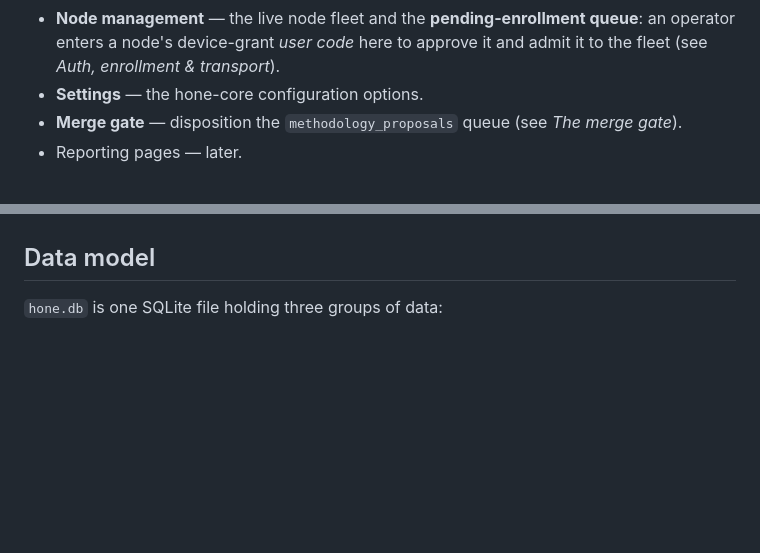
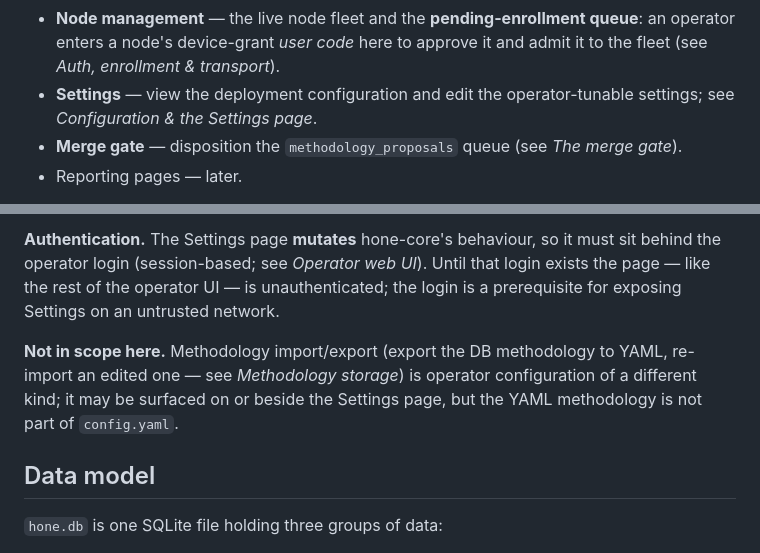
Before and after one commit to mike-scott/hone, a Markdown page: ARCHITECTURE.md, 2 parts joined by grey strips. GitHub-like rendering; blank space fills up the shorter version.

```diff
--- a/ARCHITECTURE.md
+++ b/ARCHITECTURE.md
@@ -158,7 +158,8 @@ Pages:
 - **Node management** — the live node fleet and the **pending-enrollment
   queue**: an operator enters a node's device-grant *user code* here to
   approve it and admit it to the fleet (see *Auth, enrollment & transport*).
-- **Settings** — the hone-core configuration options.
+- **Settings** — view the deployment configuration and edit the
+  operator-tunable settings; see *Configuration & the Settings page*.
 - **Merge gate** — disposition the `methodology_proposals` queue (see *The
   merge gate*).
 - Reporting pages — later.
@@ -190,3 +260,13 @@ container image is ephemeral.
+**Authentication.** The Settings page **mutates** hone-core's behaviour, so it
+must sit behind the operator login (session-based; see *Operator web UI*).
+Until that login exists the page — like the rest of the operator UI — is
+unauthenticated; the login is a prerequisite for exposing Settings on an
+untrusted network.
+
+**Not in scope here.** Methodology import/export (export the DB methodology to
+YAML, re-import an edited one — see *Methodology storage*) is operator
+configuration of a different kind; it may be surfaced on or beside the
+Settings page, but the YAML methodology is not part of `config.yaml`.
 
 ## Data model
 
```
Also changed, not shown: other parts of ARCHITECTURE.md (+69 -0 lines).
